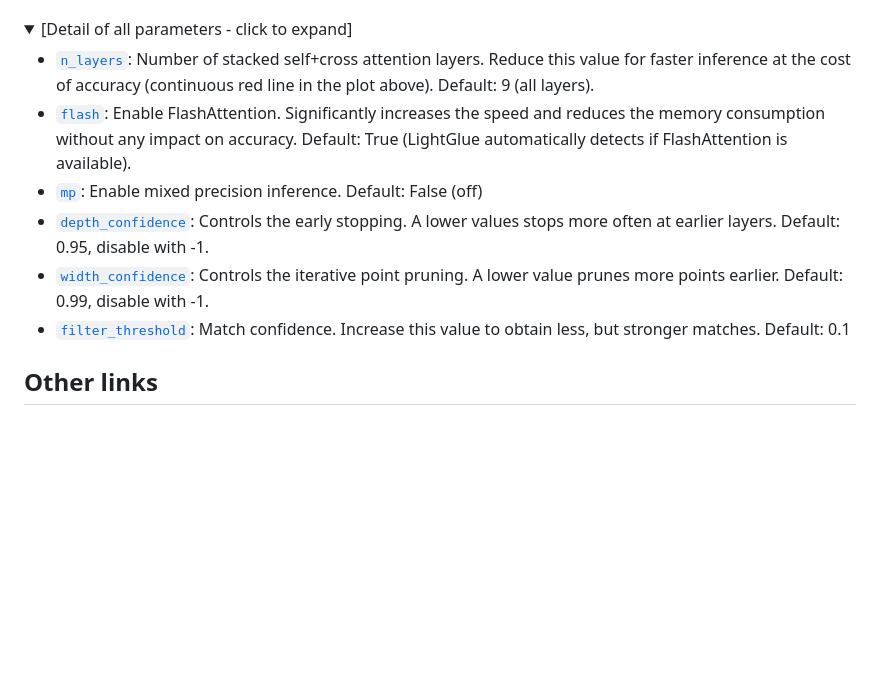
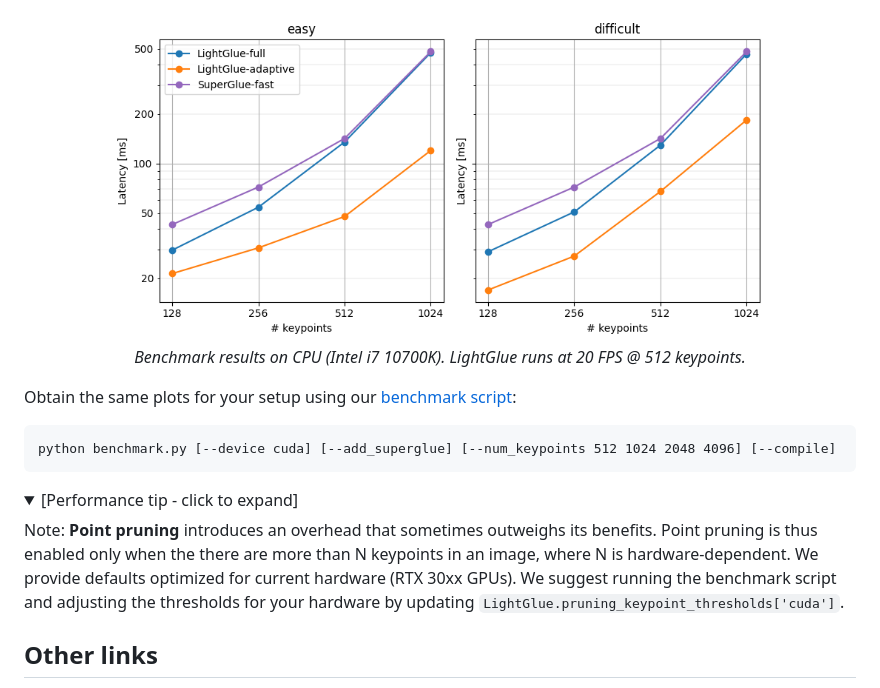
Before and after one commit to cvg/LightGlue, a Markdown page: README.md, the part around one of its changes. GitHub-like rendering; pictures changed too: assets/benchmark_cpu.png (added); folded sections open; blank space fills up the shorter version.

````diff
--- a/README.md
+++ b/README.md
@@ -103,13 +133,21 @@ The maximum speed is obtained with [FlashAttention](https://arxiv.org/abs/2205.1
+<p align="center">
+  <a><img src="assets/benchmark_cpu.png" alt="Logo" width=80%></a>
+  <br>
+  <em>Benchmark results on CPU (Intel i7 10700K). LightGlue runs at 20 FPS @ 512 keypoints. </em>
+</p>
+
+Obtain the same plots for your setup using our [benchmark script](benchmark.py):
+```
+python benchmark.py [--device cuda] [--add_superglue] [--num_keypoints 512 1024 2048 4096] [--compile]
+```
 
 <details>
-<summary>[Detail of all parameters - click to expand]</summary>
+<summary>[Performance tip - click to expand]</summary>
 
-- [```n_layers```](https://github.com/cvg/LightGlue/blob/main/lightglue/lightglue.py#L261): Number of stacked self+cross attention layers. Reduce this value for faster inference at the cost of accuracy (continuous red line in the plot above). Default: 9 (all layers).
-- [```flash```](https://github.com/cvg/LightGlue/blob/main/lightglue/lightglue.py#L263): Enable FlashAttention. Significantly increases the speed and reduces the memory consumption without any impact on accuracy. Default: True (LightGlue automatically detects if FlashAttention is available).
-- [```mp```](https://github.com/cvg/LightGlue/blob/main/lightglue/lightglue.py#L264): Enable mixed precision inference. Default: False (off)
-- [```depth_confidence```](https://github.com/cvg/LightGlue/blob/main/lightglue/lightglue.py#L265): Controls the early stopping. A lower values stops more often at earlier layers. Default: 0.95, disable with -1.
-- [```width_confidence```](https://github.com/cvg/LightGlue/blob/main/lightglue/lightglue.py#L266): Controls the iterative point pruning. A lower value prunes more points earlier. Default: 0.99, disable with -1.
-- [```filter_threshold```](https://github.com/cvg/LightGlue/blob/main/lightglue/lightglue.py#L267): Match confidence. Increase this value to obtain less, but stronger matches. Default: 0.1
+Note: **Point pruning** introduces an overhead that sometimes outweighs its benefits.
+Point pruning is thus enabled only when the there are more than N keypoints in an image, where N is hardware-dependent.
+We provide defaults optimized for current hardware (RTX 30xx GPUs).
+We suggest running the benchmark script and adjusting the thresholds for your hardware by updating `LightGlue.pruning_keypoint_thresholds['cuda']`.
 
 </details>
 
````
Also changed, not shown: other parts of README.md (+31 -1 lines), assets/benchmark.png (added), 4 other files.
